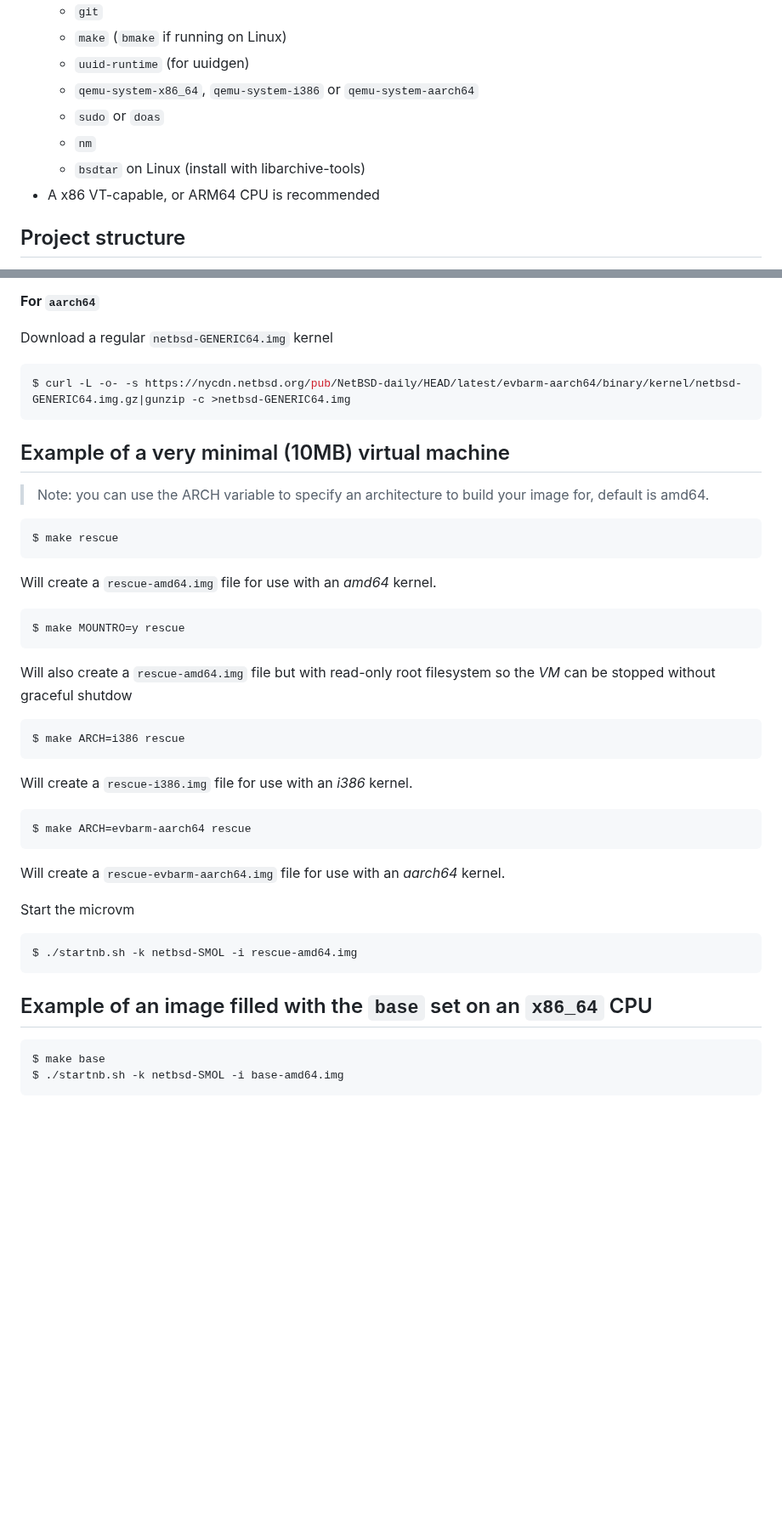
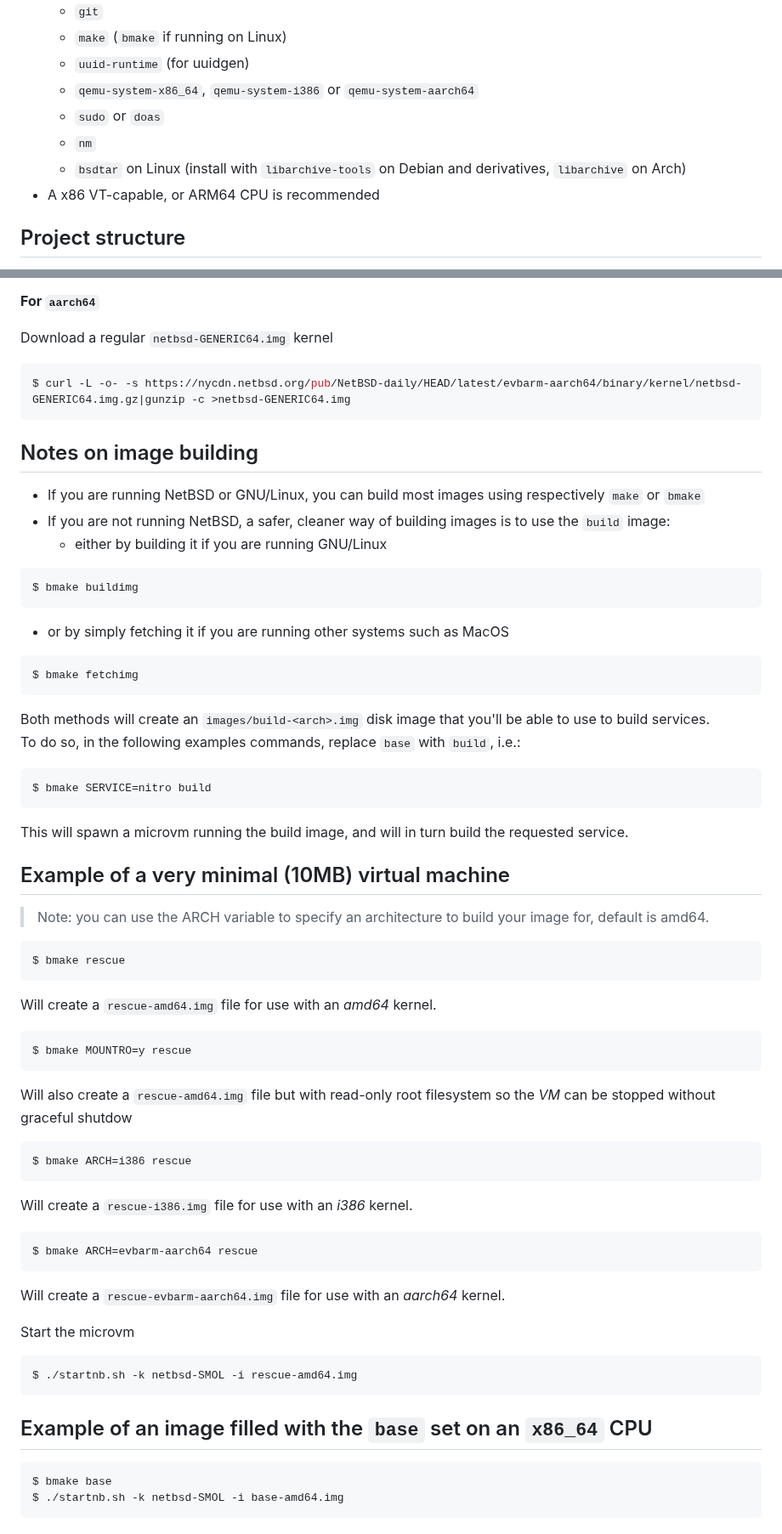
Before and after one commit to midiland/smolBSD, a Markdown page: README.md, 2 parts joined by grey strips. Shown at 85% size. Drawn GitHub-style; blank space fills up the shorter version.

Commit message:
updated with bmake and buildimg informations

````diff
--- a/README.md
+++ b/README.md
@@ -30,7 +30,7 @@ Warning those are _NetBSD-current_ kernels!
   - `qemu-system-x86_64`, `qemu-system-i386` or `qemu-system-aarch64`
   - `sudo` or `doas`
   - `nm`
-  - `bsdtar` on Linux (install with libarchive-tools)
+  - `bsdtar` on Linux (install with `libarchive-tools` on Debian and derivatives, `libarchive` on Arch)
 - A x86 VT-capable, or ARM64 CPU is recommended
 
 ## Project structure
@@ -155,24 +155,43 @@ Download a regular `netbsd-GENERIC64.img` kernel
 $ curl -L -o- -s https://nycdn.netbsd.org/pub/NetBSD-daily/HEAD/latest/evbarm-aarch64/binary/kernel/netbsd-GENERIC64.img.gz|gunzip -c >netbsd-GENERIC64.img
 ```
 
+## Notes on image building
+
+* If you are running NetBSD or GNU/Linux, you can build most images using respectively `make` or `bmake`
+* If you are not running NetBSD, a safer, cleaner way of building images is to use the `build` image:
+  * either by building it if you are running GNU/Linux
+```sh
+$ bmake buildimg
+```
+  * or by simply fetching it if you are running other systems such as MacOS
+```sh
+$ bmake fetchimg
+```
+Both methods will create an `images/build-<arch>.img` disk image that you'll be able to use to build services.
+To do so, in the following examples commands, replace `base` with `build`, i.e.:
+```sh
+$ bmake SERVICE=nitro build
+```
+This will spawn a microvm running the build image, and will in turn build the requested service.
+
 ## Example of a very minimal (10MB) virtual machine
 
 > Note: you can use the ARCH variable to specify an architecture to build your image for, default is amd64.
 
 ```shell
-$ make rescue
+$ bmake rescue
 ```
 Will create a `rescue-amd64.img` file for use with an _amd64_ kernel.
 ```shell
-$ make MOUNTRO=y rescue
+$ bmake MOUNTRO=y rescue
 ```
 Will also create a `rescue-amd64.img` file but with read-only root filesystem so the _VM_ can be stopped without graceful shutdow
 ```shell
-$ make ARCH=i386 rescue
+$ bmake ARCH=i386 rescue
 ```
 Will create a `rescue-i386.img` file for use with an _i386_ kernel.
 ```shell
-$ make ARCH=evbarm-aarch64 rescue
+$ bmake ARCH=evbarm-aarch64 rescue
 ```
 Will create a `rescue-evbarm-aarch64.img` file for use with an _aarch64_ kernel.
 
@@ -184,7 +203,7 @@ $ ./startnb.sh -k netbsd-SMOL -i rescue-amd64.img
 ## Example of an image filled with the `base` set on an `x86_64` CPU
 
 ```shell
-$ make base
+$ bmake base
 $ ./startnb.sh -k netbsd-SMOL -i base-amd64.img
 ```
 
````
Also changed, not shown: other parts of README.md (+4 -4 lines).
